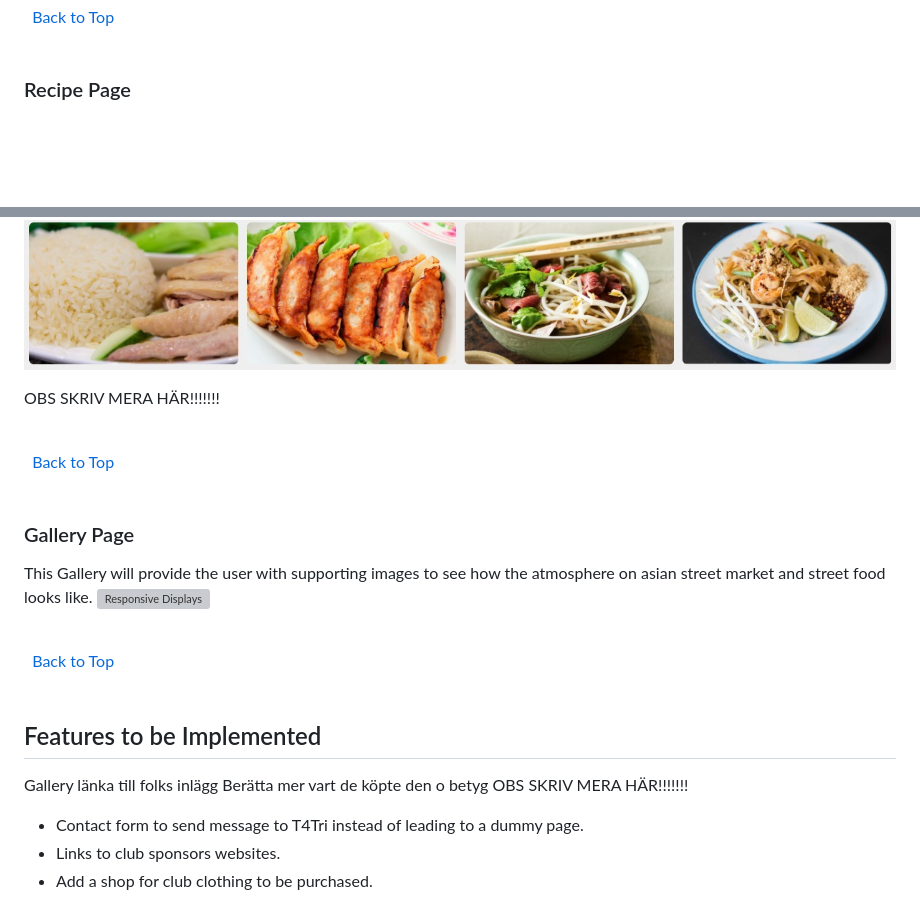
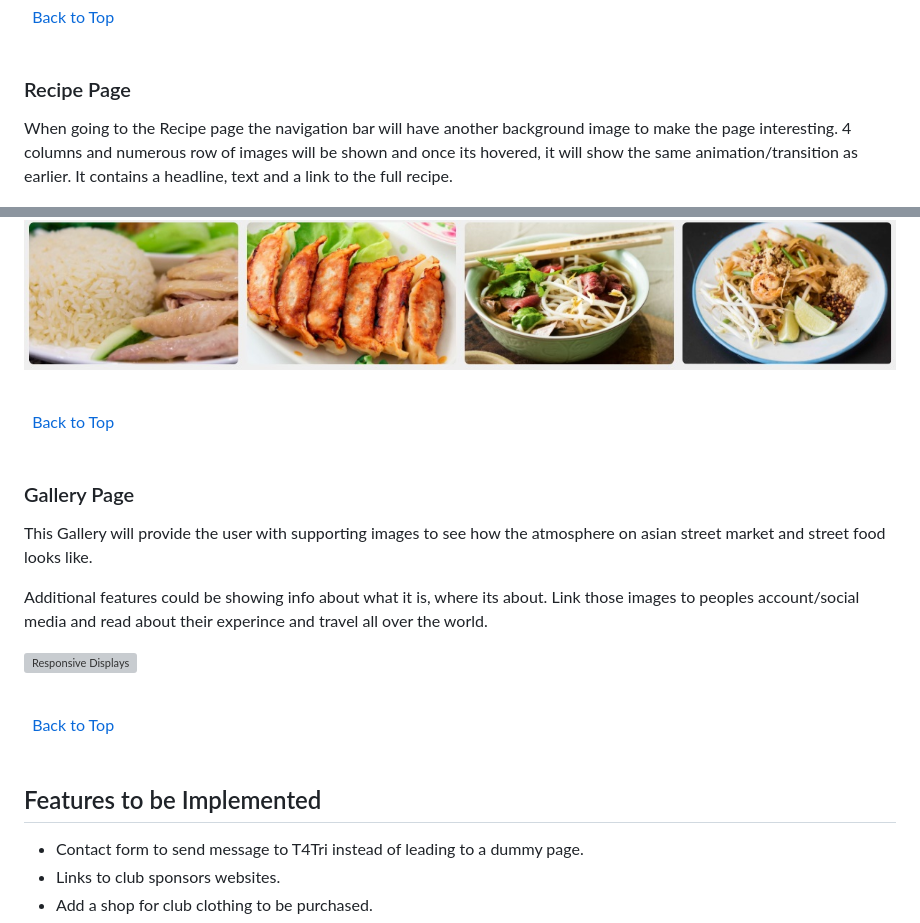
Before and after one commit to KingCrab84/full-template-asianfood, a Markdown page: README.md, 2 parts joined by grey strips. Drawn GitHub-style; blank space fills up the shorter version; grey boxes are pictures that could not be loaded.

Commit message:
readme gallery

```diff
--- a/README.md
+++ b/README.md
@@ -187,10 +187,12 @@ The footer contains the social media links. These social links all open in a new
 
 ### Recipe Page
 
+When going to the Recipe page the navigation bar will have another background image to make the page interesting.
+4 columns and numerous row of images will be shown and once its hovered, it will show the same animation/transition as earlier.
+It contains a headline, text and a link to the full recipe.
+
 ![Responsive Displays](assets/images/readmeimg/recipe_back.jpg)
 ![Responsive Displays](assets/images/readmeimg/recipe_over.jpg)
-
-OBS SKRIV MERA HÄR!!!!!!!
 
 \
 &nbsp;
@@ -201,6 +203,10 @@ OBS SKRIV MERA HÄR!!!!!!!
 ### Gallery Page
 
 This Gallery will provide the user with supporting images to see how the atmosphere on asian street market and street food looks like.
+
+Additional features could be showing info about what it is, where its about.
+Link those images to peoples account/social media and read about their experince and travel all over the world.
+
 ![Responsive Displays](assets/images/readmeimg/gallery.jpg)
 
 \
@@ -211,14 +217,6 @@ This Gallery will provide the user with supporting images to see how the atmosph
 
 
 ## Features to be Implemented
-
-
-
-Gallery länka till folks inlägg
-Berätta mer vart de köpte den o betyg
-OBS SKRIV MERA HÄR!!!!!!!
-
-
 
 + Contact form to send message to T4Tri instead of leading to a dummy page.
 + Links to club sponsors websites.
```
